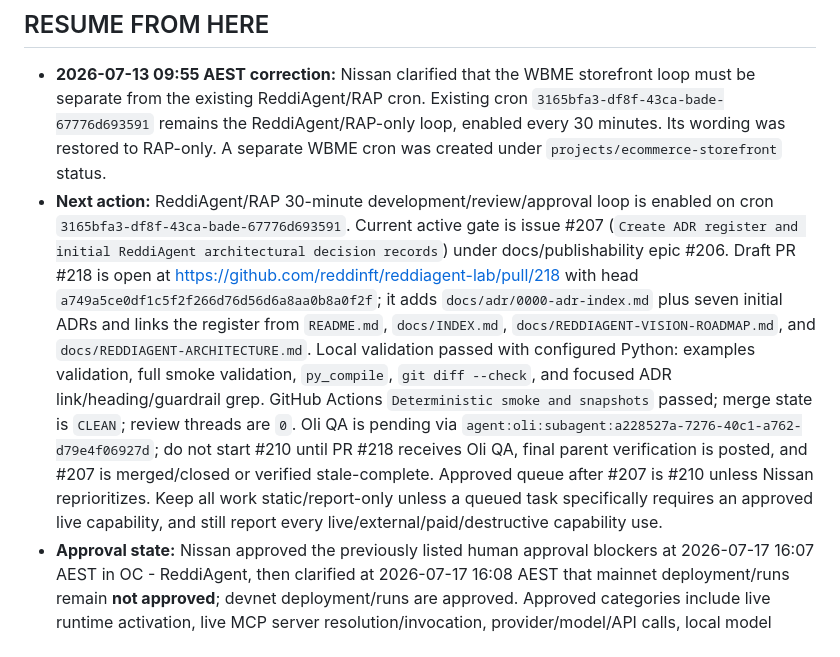
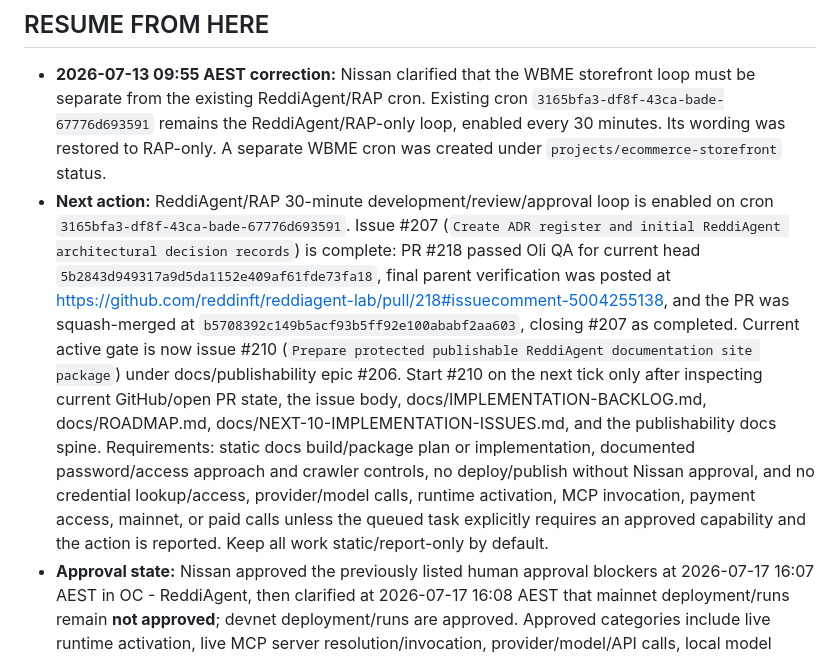
Before and after one commit to nissan/reddiagent-lab, a Markdown page: STATUS.md, the part around one of its changes. Rendered like a GitHub page.

Commit message:
Update ReddiAgent handoff after ADR merge

```diff
--- a/STATUS.md
+++ b/STATUS.md
@@ -4,7 +4,7 @@ _Last updated: 2026-07-17 23:27 AEST by Loki_
 ## RESUME FROM HERE
 
 - **2026-07-13 09:55 AEST correction:** Nissan clarified that the WBME storefront loop must be separate from the existing ReddiAgent/RAP cron. Existing cron `3165bfa3-df8f-43ca-bade-67776d693591` remains the ReddiAgent/RAP-only loop, enabled every 30 minutes. Its wording was restored to RAP-only. A separate WBME cron was created under `projects/ecommerce-storefront` status.
-- **Next action:** ReddiAgent/RAP 30-minute development/review/approval loop is enabled on cron `3165bfa3-df8f-43ca-bade-67776d693591`. Current active gate is issue #207 (`Create ADR register and initial ReddiAgent architectural decision records`) under docs/publishability epic #206. Draft PR #218 is open at https://github.com/reddinft/reddiagent-lab/pull/218 with head `a749a5ce0df1c5f2f266d76d56d6a8aa0b8a0f2f`; it adds `docs/adr/0000-adr-index.md` plus seven initial ADRs and links the register from `README.md`, `docs/INDEX.md`, `docs/REDDIAGENT-VISION-ROADMAP.md`, and `docs/REDDIAGENT-ARCHITECTURE.md`. Local validation passed with configured Python: examples validation, full smoke validation, `py_compile`, `git diff --check`, and focused ADR link/heading/guardrail grep. GitHub Actions `Deterministic smoke and snapshots` passed; merge state is `CLEAN`; review threads are `0`. Oli QA is pending via `agent:oli:subagent:a228527a-7276-40c1-a762-d79e4f06927d`; do not start #210 until PR #218 receives Oli QA, final parent verification is posted, and #207 is merged/closed or verified stale-complete. Approved queue after #207 is #210 unless Nissan reprioritizes. Keep all work static/report-only unless a queued task specifically requires an approved live capability, and still report every live/external/paid/destructive capability use.
+- **Next action:** ReddiAgent/RAP 30-minute development/review/approval loop is enabled on cron `3165bfa3-df8f-43ca-bade-67776d693591`. Issue #207 (`Create ADR register and initial ReddiAgent architectural decision records`) is complete: PR #218 passed Oli QA for current head `5b2843d949317a9d5da1152e409af61fde73fa18`, final parent verification was posted at https://github.com/reddinft/reddiagent-lab/pull/218#issuecomment-5004255138, and the PR was squash-merged at `b5708392c149b5acf93b5ff92e100ababf2aa603`, closing #207 as completed. Current active gate is now issue #210 (`Prepare protected publishable ReddiAgent documentation site package`) under docs/publishability epic #206. Start #210 on the next tick only after inspecting current GitHub/open PR state, the issue body, docs/IMPLEMENTATION-BACKLOG.md, docs/ROADMAP.md, docs/NEXT-10-IMPLEMENTATION-ISSUES.md, and the publishability docs spine. Requirements: static docs build/package plan or implementation, documented password/access approach and crawler controls, no deploy/publish without Nissan approval, and no credential lookup/access, provider/model calls, runtime activation, MCP invocation, payment access, mainnet, or paid calls unless the queued task explicitly requires an approved capability and the action is reported. Keep all work static/report-only by default.
 - **Approval state:** Nissan approved the previously listed human approval blockers at 2026-07-17 16:07 AEST in OC - ReddiAgent, then clarified at 2026-07-17 16:08 AEST that mainnet deployment/runs remain **not approved**; devnet deployment/runs are approved. Approved categories include live runtime activation, live MCP server resolution/invocation, provider/model/API calls, local model endpoint probing, wallet/facilitator/payment rail/settlement access, credential lookup/access/storage, production gateway/deployment mutation except mainnet deployment/runs, public docs publishing/deployment, universal password selection/storage, npm/package publishing, live devnet runs, external spend, irreversible/destructive cleanup, and unclear work outside static/report-only repo scope. Use only when a queued ReddiAgent task requires it, prefer static/local/free/dry-run paths where sufficient, use least privilege, avoid exposing secrets/sensitive payloads, preserve audit evidence, and report any live/external/paid/destructive action in Telegram and STATUS/memory. If an action is unbounded, materially costly, legally risky, privacy-risky, or involves mainnet, pause and ask Nissan again.
 - **Waiting on:** Nissan to accept the admin collaborator invite if GitHub requires acceptance. Nissan may later choose whether the repo should remain under reddinft or move to an org/user namespace.
 - **Last discussed:** Nissan asked on 2026-07-12 18:54 AEST that if the current track is complete, the loop should review the backlog, target the next priority task, and repeat going forward. The #184 -> #185 -> #186 -> #187 -> #188 queue is complete. The same cron was retargeted to #194 -> #195 -> #196 -> #197 -> #198. Runtime execution remains blocked.
```
Also changed, not shown: other parts of STATUS.md (+2 -1 lines).
